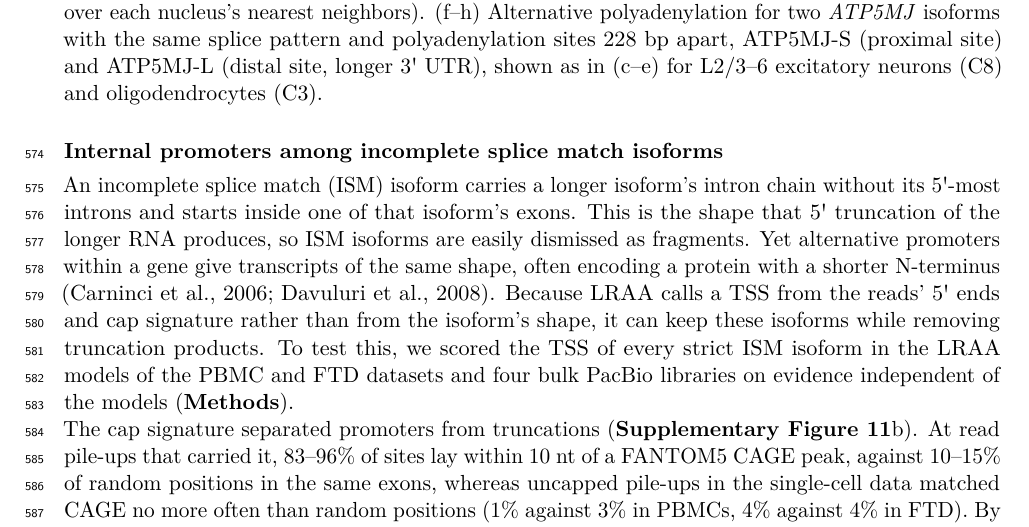
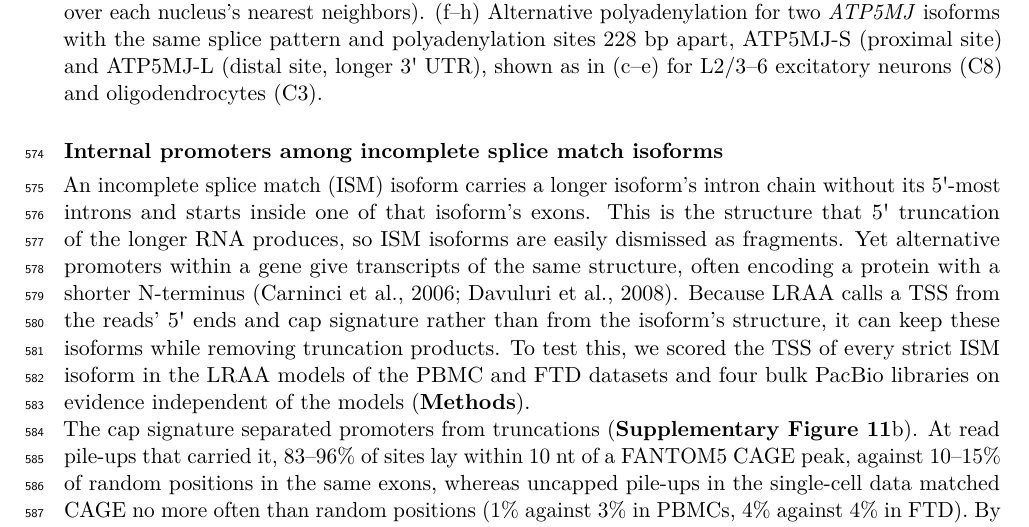
Before and after one commit to MethodsDev/LRAA-paper-LaTeX, a LaTeX document (main.tex, which reads sections/results.tex): part of page 22 of 73, cut so that both start at the same text. Compiled offline with pdfLaTeX.

Commit message:
ISM section: "structure" in place of "shape"
Co-Authored-By: Claude Opus 5.5 <noreply@anthropic.com>

```diff
--- a/sections/results.tex
+++ b/sections/results.tex
@@ -138,7 +138,7 @@ We applied the same proteoform analysis pipeline to FTD brain frontal cortex sam
 
 \paragraph{Internal promoters among incomplete splice match isoforms}\label{internal-promoters-among-ism-isoforms}
 
-An incomplete splice match (ISM) isoform carries a longer isoform's intron chain without its 5\textquotesingle{}-most introns and starts inside one of that isoform's exons. This is the shape that 5\textquotesingle{} truncation of the longer RNA produces, so ISM isoforms are easily dismissed as fragments. Yet alternative promoters within a gene give transcripts of the same shape, often encoding a protein with a shorter N-terminus \citep{carninci2006,davuluri2008}. Because LRAA calls a TSS from the reads' 5\textquotesingle{} ends and cap signature rather than from the isoform's shape, it can keep these isoforms while removing truncation products. To test this, we scored the TSS of every strict ISM isoform in the LRAA models of the PBMC and FTD datasets and four bulk PacBio libraries on evidence independent of the models (\textbf{Methods}).
+An incomplete splice match (ISM) isoform carries a longer isoform's intron chain without its 5\textquotesingle{}-most introns and starts inside one of that isoform's exons. This is the structure that 5\textquotesingle{} truncation of the longer RNA produces, so ISM isoforms are easily dismissed as fragments. Yet alternative promoters within a gene give transcripts of the same structure, often encoding a protein with a shorter N-terminus \citep{carninci2006,davuluri2008}. Because LRAA calls a TSS from the reads' 5\textquotesingle{} ends and cap signature rather than from the isoform's structure, it can keep these isoforms while removing truncation products. To test this, we scored the TSS of every strict ISM isoform in the LRAA models of the PBMC and FTD datasets and four bulk PacBio libraries on evidence independent of the models (\textbf{Methods}).
 
 The cap signature separated promoters from truncations (\textbf{Supplementary Figure~\ref{sfig:ism}}b). At read pile-ups that carried it, 83--96\% of sites lay within 10 nt of a FANTOM5 CAGE peak, against 10--15\% of random positions in the same exons, whereas uncapped pile-ups in the single-cell data matched CAGE no more often than random positions (1\% against 3\% in PBMCs, 4\% against 4\% in FTD). By this test most ISM models are truncation products: a capped pile-up was present at only 177 of the 5,263 strict ISM TSSs in PBMCs and 83 of the 6,222 in FTD, and at a minority in each bulk library. Further requiring a CAGE or refTSS peak, a site away from the gene's canonical TSS and a change to the encoded protein left 24 TSSs in PBMCs and 7 in FTD (\textbf{Supplementary Figure~\ref{sfig:ism}}a). Across all six libraries, 49 distinct TSSs in 45 genes truncated the protein's N-terminus, with the annotated start codon lost (\textbf{Supplementary Table 2}).
 
```
